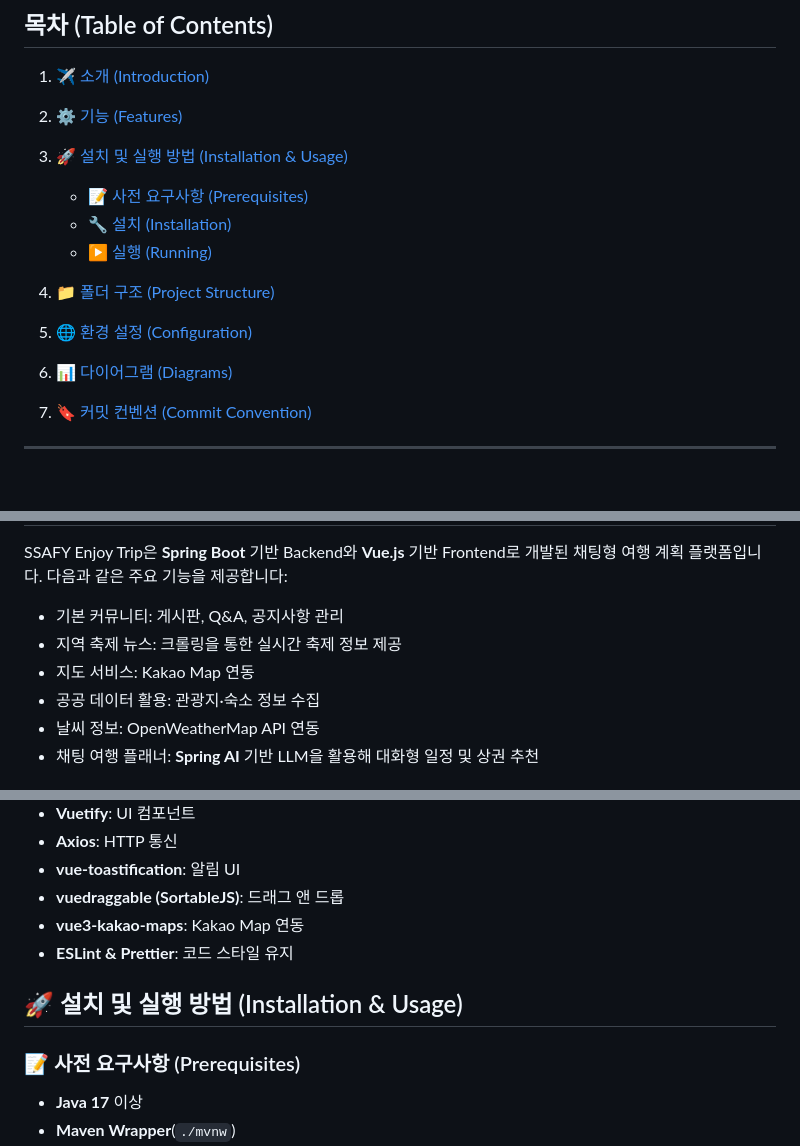
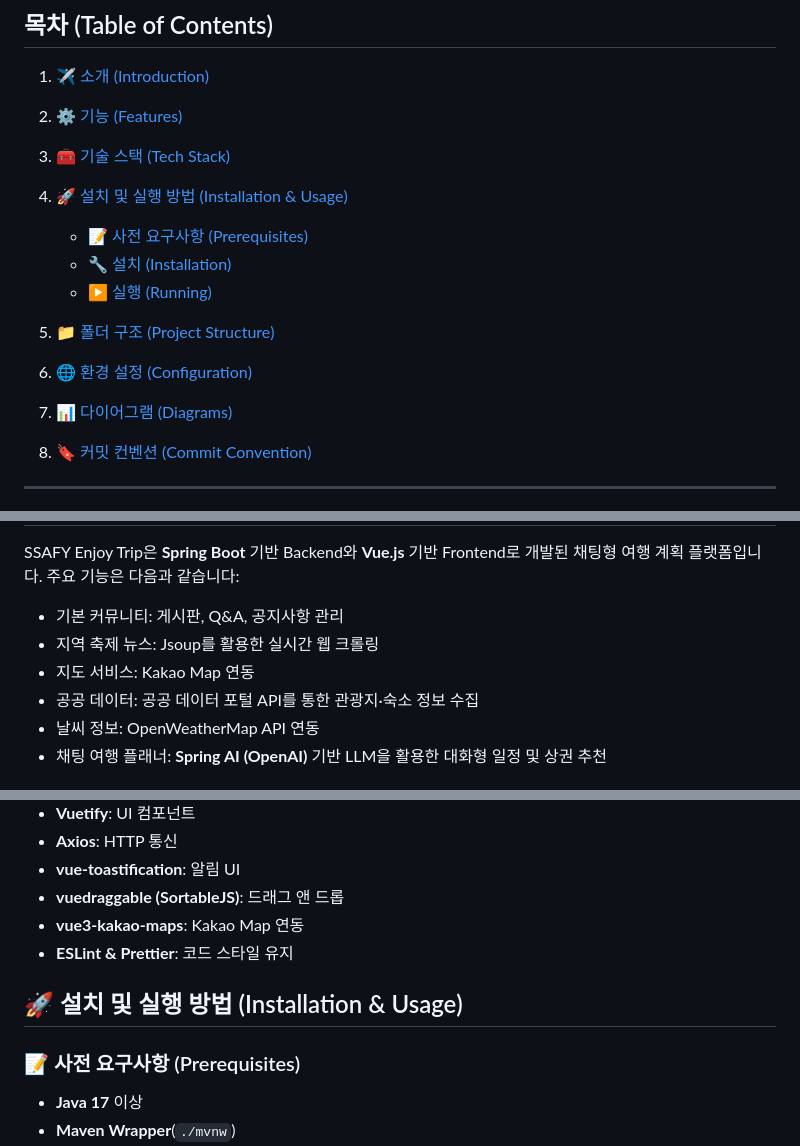
Before and after one commit to DeokJong/AIbracadabra, a Markdown page: README.md, 3 parts joined by grey strips. Rendered like a GitHub page; blank space fills up the shorter version.

Commit message:
📝README.MD

```diff
--- a/README.md
+++ b/README.md
@@ -8,15 +8,16 @@
 
 1. [✈️ 소개 (Introduction)](#introduction)
 2. [⚙️ 기능 (Features)](#features)
-3. [🚀 설치 및 실행 방법 (Installation & Usage)](#installation-and-usage)
+3. [🧰 기술 스택 (Tech Stack)](#tech-stack)
+4. [🚀 설치 및 실행 방법 (Installation & Usage)](#installation-and-usage)
 
    * [📝 사전 요구사항 (Prerequisites)](#prerequisites)
    * [🔧 설치 (Installation)](#installation)
    * [▶️ 실행 (Running)](#running)
-4. [📁 폴더 구조 (Project Structure)](#project-structure)
-5. [🌐 환경 설정 (Configuration)](#configuration)
-6. [📊 다이어그램 (Diagrams)](#diagrams)
-7. [🔖 커밋 컨벤션 (Commit Convention)](#commit-convention)
+5. [📁 폴더 구조 (Project Structure)](#project-structure)
+6. [🌐 환경 설정 (Configuration)](#configuration)
+7. [📊 다이어그램 (Diagrams)](#diagrams)
+8. [🔖 커밋 컨벤션 (Commit Convention)](#commit-convention)
 
 ---
 
@@ -26,11 +25,11 @@
 
 SSAFY Enjoy Trip은 **Spring Boot** 기반 Backend와 **Vue.js** 기반 Frontend로 개발된 채팅형 여행 계획 플랫폼입니다.
-다음과 같은 주요 기능을 제공합니다:
+주요 기능은 다음과 같습니다:
 
 * 기본 커뮤니티: 게시판, Q\&A, 공지사항 관리
-* 지역 축제 뉴스: 크롤링을 통한 실시간 축제 정보 제공
+* 지역 축제 뉴스: Jsoup를 활용한 실시간 웹 크롤링
 * 지도 서비스: Kakao Map 연동
-* 공공 데이터 활용: 관광지·숙소 정보 수집
+* 공공 데이터: 공공 데이터 포털 API를 통한 관광지·숙소 정보 수집
 * 날씨 정보: OpenWeatherMap API 연동
-* 채팅 여행 플래너: **Spring AI** 기반 LLM을 활용해 대화형 일정 및 상권 추천
+* 채팅 여행 플래너: **Spring AI (OpenAI)** 기반 LLM을 활용한 대화형 일정 및 상권 추천
 
@@ -75,13 +70,9 @@ SSAFY Enjoy Trip은 **Spring Boot** 기반 Backend와 **Vue.js** 기반 Frontend
 * **vue3-kakao-maps**: Kakao Map 연동
 * **ESLint & Prettier**: 코드 스타일 유지
 
-<a id="installation-and-usage"></a>
+<h2 id="installation-and-usage">🚀 설치 및 실행 방법 (Installation & Usage)</h2>
 
-## 🚀 설치 및 실행 방법 (Installation & Usage)
-
-<a id="prerequisites"></a>
-
-### 📝 사전 요구사항 (Prerequisites)
+<h3 id="prerequisites">📝 사전 요구사항 (Prerequisites)</h3>
 
 * **Java 17** 이상
 * **Maven Wrapper**(`./mvnw`)
```
Also changed, not shown: other parts of README.md (+12 -27 lines).
